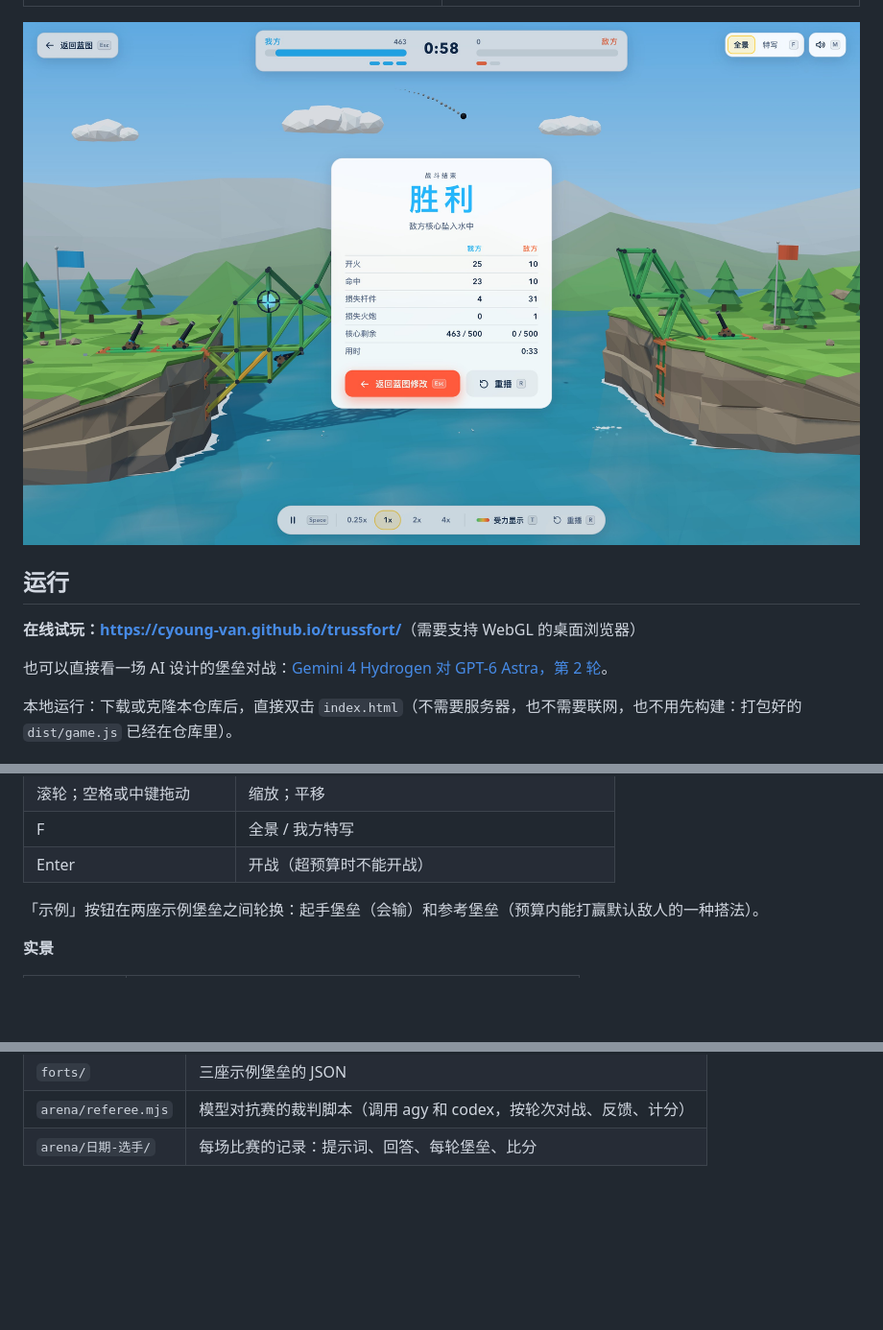
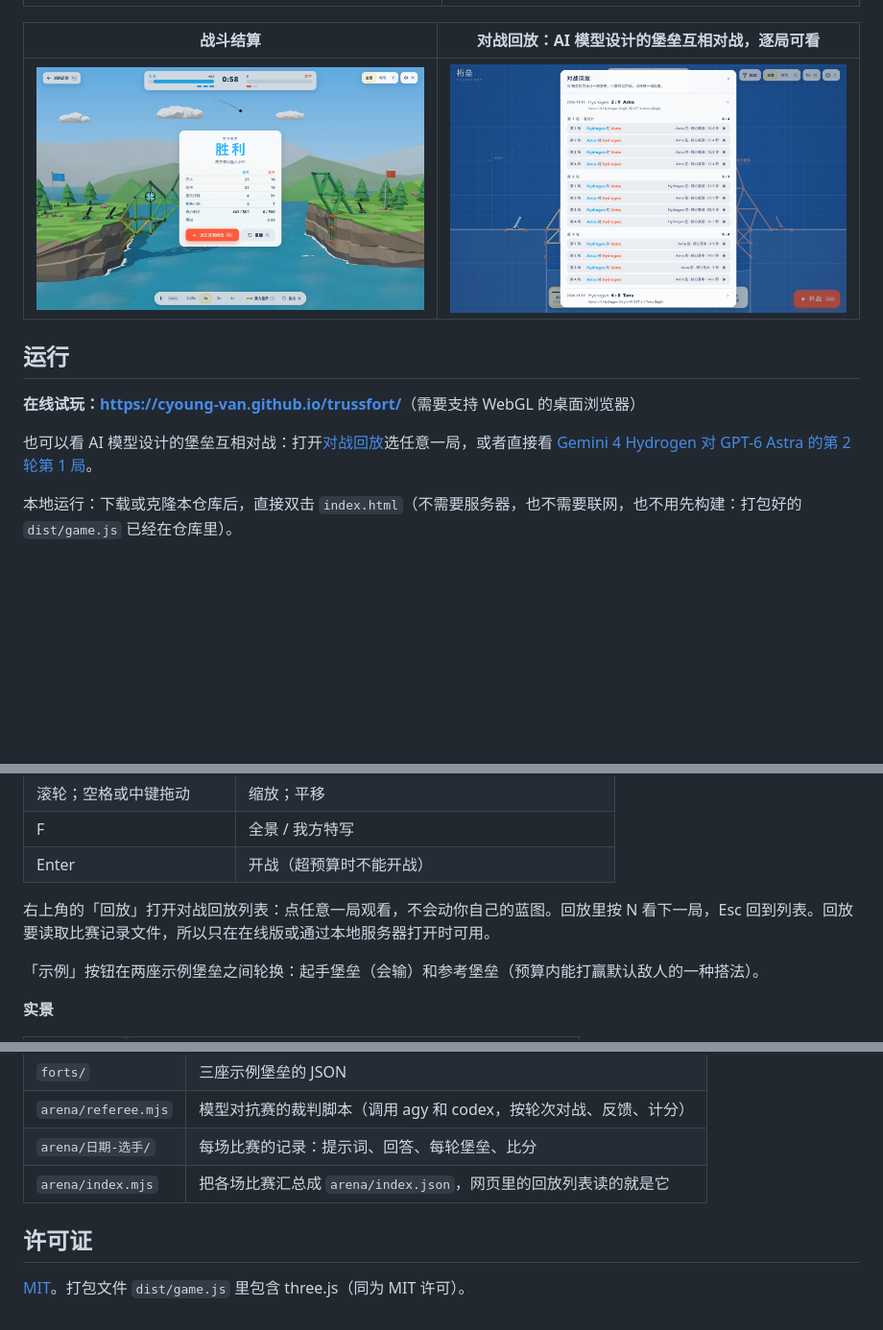
Before and after one commit to Cyoung-Van/trussfort, a Markdown page: README.md, 3 parts joined by grey strips. Shown at 96% size. Rendered like a GitHub page; pictures changed too: docs/replay.jpg (added); blank space fills up the shorter version.

```diff
--- a/README.md
+++ b/README.md
@@ -8,13 +8,15 @@
 |---|---|
 | ![蓝图界面](docs/blueprint.jpg) | ![敌方堡垒坍塌](docs/collapse.jpg) |
 
-![战斗结算](docs/result.jpg)
+| 战斗结算 | 对战回放：AI 模型设计的堡垒互相对战，逐局可看 |
+|---|---|
+| ![战斗结算](docs/result.jpg) | ![对战回放列表](docs/replay.jpg) |
 
 ## 运行
 
 **在线试玩：<https://cyoung-van.github.io/trussfort/>**（需要支持 WebGL 的桌面浏览器）
 
-也可以直接看一场 AI 设计的堡垒对战：[Gemini 4 Hydrogen 对 GPT-6 Astra，第 2 轮](https://cyoung-van.github.io/trussfort/?a=arena/2026-11-16-hydrogen-vs-astra/r2-hydrogen.json&b=arena/2026-11-16-hydrogen-vs-astra/r2-astra.json&autostart=1)。
+也可以看 AI 模型设计的堡垒互相对战：打开[对战回放](https://cyoung-van.github.io/trussfort/?replay)选任意一局，或者直接看 [Gemini 4 Hydrogen 对 GPT-6 Astra 的第 2 轮第 1 局](https://cyoung-van.github.io/trussfort/?replay=2026-11-16-hydrogen-vs-astra&round=2&game=1)。
 
 本地运行：下载或克隆本仓库后，直接双击 `index.html`（不需要服务器，也不需要联网，也不用先构建：打包好的 `dist/game.js` 已经在仓库里）。
 
@@ -38,6 +40,8 @@
 | 滚轮；空格或中键拖动 | 缩放；平移 |
 | F | 全景 / 我方特写 |
 | Enter | 开战（超预算时不能开战） |
+
+右上角的「回放」打开对战回放列表：点任意一局观看，不会动你自己的蓝图。回放里按 N 看下一局，Esc 回到列表。回放要读取比赛记录文件，所以只在在线版或通过本地服务器打开时可用。
 
 「示例」按钮在两座示例堡垒之间轮换：起手堡垒（会输）和参考堡垒（预算内能打赢默认敌人的一种搭法）。
 
@@ -99,3 +103,8 @@ npm run battle     # 在终端里跑一场对战并打印时间线
 | `forts/` | 三座示例堡垒的 JSON |
 | `arena/referee.mjs` | 模型对抗赛的裁判脚本（调用 agy 和 codex，按轮次对战、反馈、计分） |
 | `arena/日期-选手/` | 每场比赛的记录：提示词、回答、每轮堡垒、比分 |
+| `arena/index.mjs` | 把各场比赛汇总成 `arena/index.json`，网页里的回放列表读的就是它 |
+
+## 许可证
+
+[MIT](LICENSE)。打包文件 `dist/game.js` 里包含 three.js（同为 MIT 许可）。
```
Also changed, not shown: AI.md (+4 -0 lines), 11 other files.
